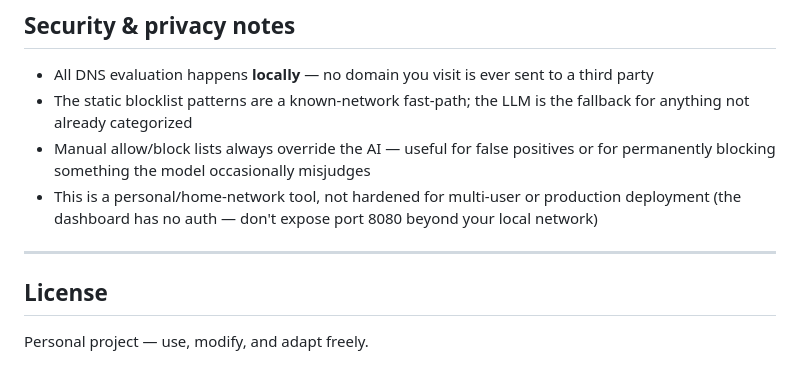
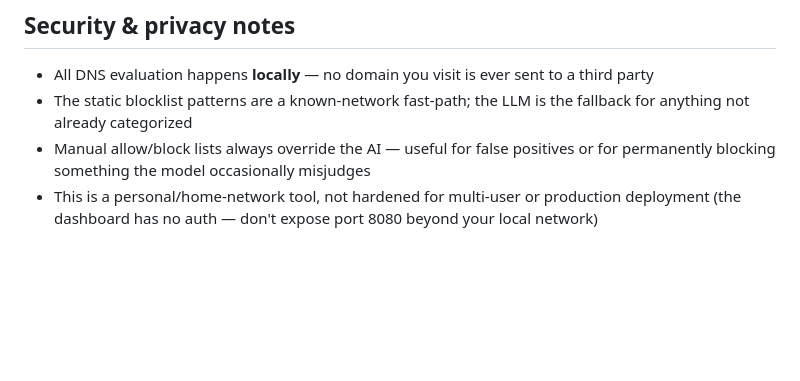
Before and after one commit to Pegasus-01/Local-DNS-Proxy-with-Ollama-based-decision-making-on-SPAM-URL-filtering, a Markdown page: README.md, the part around the change. Drawn GitHub-style; blank space fills up the shorter version.

Commit message:
Remove license section from README
Removed license section from README.

```diff
--- a/README.md
+++ b/README.md
@@ -270,9 +270,3 @@ Kill or disable whatever is shown (commonly `avahi-daemon` on 5353, `systemd-res
 - The static blocklist patterns are a known-network fast-path; the LLM is the fallback for anything not already categorized
 - Manual allow/block lists always override the AI — useful for false positives or for permanently blocking something the model occasionally misjudges
 - This is a personal/home-network tool, not hardened for multi-user or production deployment (the dashboard has no auth — don't expose port 8080 beyond your local network)
-
----
-
-## License
-
-Personal project — use, modify, and adapt freely.
```
